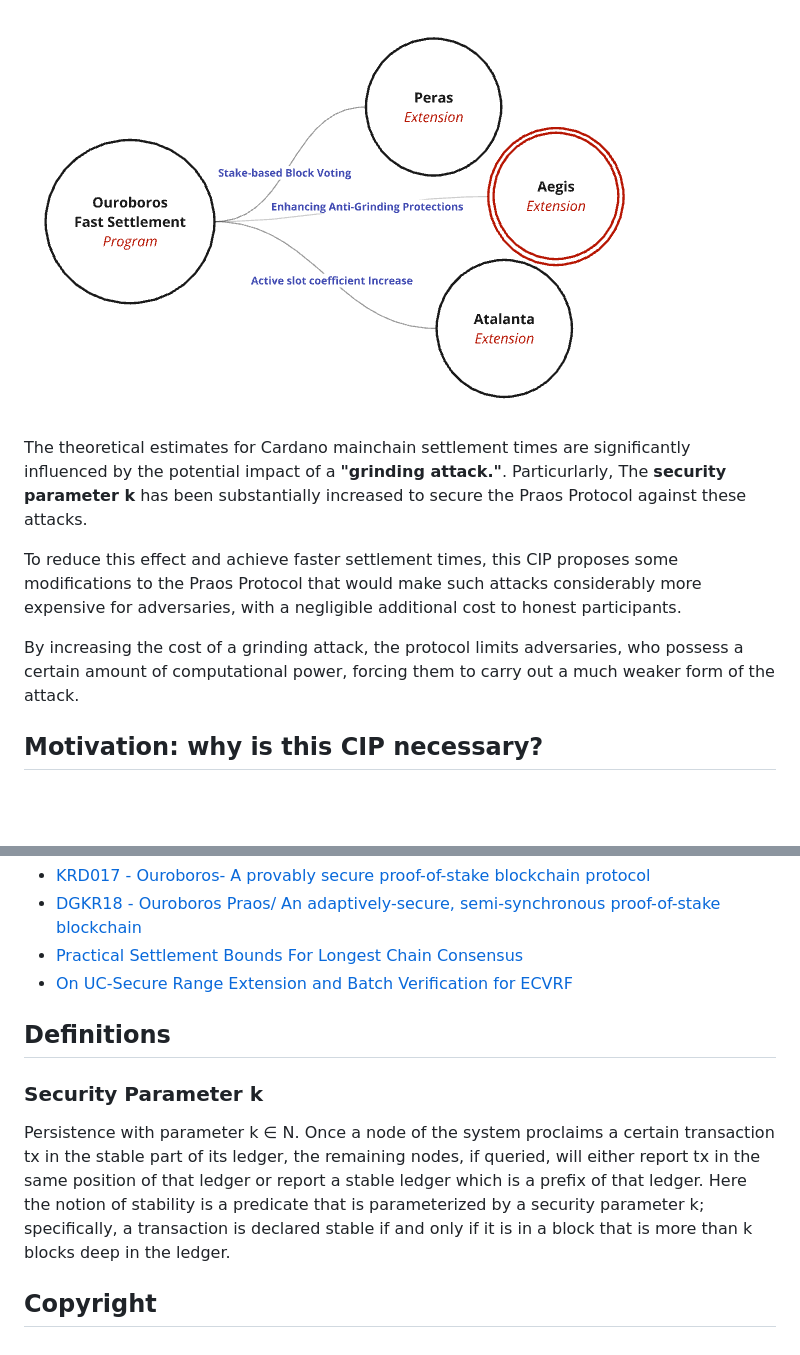
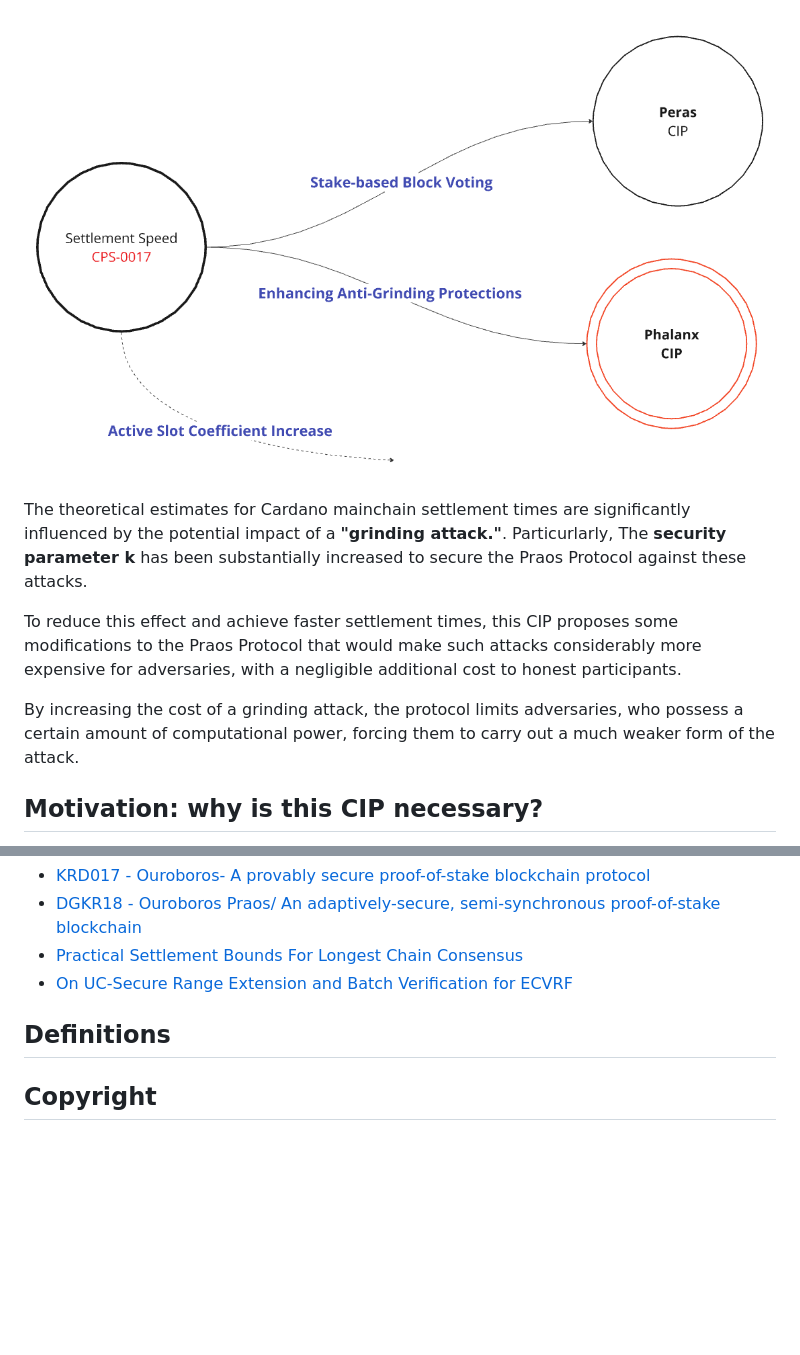
Before and after one commit to input-output-hk/ouroboros-phalanx-protocol, a Markdown page: CIP/Readme.md, 2 parts joined by grey strips. Rendered like a GitHub page; pictures changed too: CIP/program.png; blank space fills up the shorter version.

```diff
--- a/CIP/Readme.md
+++ b/CIP/Readme.md
@@ -28,7 +62,6 @@ Particurlarly, The **security parameter k** has been substantially increased to
 To reduce this effect and achieve faster settlement times, this CIP proposes some modifications to the Praos Protocol that would make such attacks considerably more expensive for adversaries, with a negligible additional cost to honest participants.
 
 By increasing the cost of a grinding attack, the protocol limits adversaries, who possess a certain amount of computational power, forcing them to carry out a much weaker form of the attack.
-
 
 ## Motivation: why is this CIP necessary?
 
@@ -430,15 +506,6 @@ It must also explain how the proposal affects the backward compatibility of exis
 - [On UC-Secure Range Extension and Batch Verification for ECVRF](https://eprint.iacr.org/2022/1045.pdf)
 ## Definitions
 
-### Security Parameter k
-
-Persistence with parameter k ∈ N. Once a node of the system proclaims a certain transaction
-tx in the stable part of its ledger, the remaining nodes, if queried, will either report tx in the
-same position of that ledger or report a stable ledger which is a prefix of that ledger. Here the
-notion of stability is a predicate that is parameterized by a security parameter k; specifically, a
-transaction is declared stable if and only if it is in a block that is more than k blocks deep in
-the ledger.
-
 ## Copyright
 <!-- The CIP must be explicitly licensed under acceptable copyright terms.  Uncomment the one you wish to use (delete the other one) and ensure it matches the License field in the header: -->
 
```
Also changed, not shown: other parts of CIP/Readme.md (+120 -43 lines).
